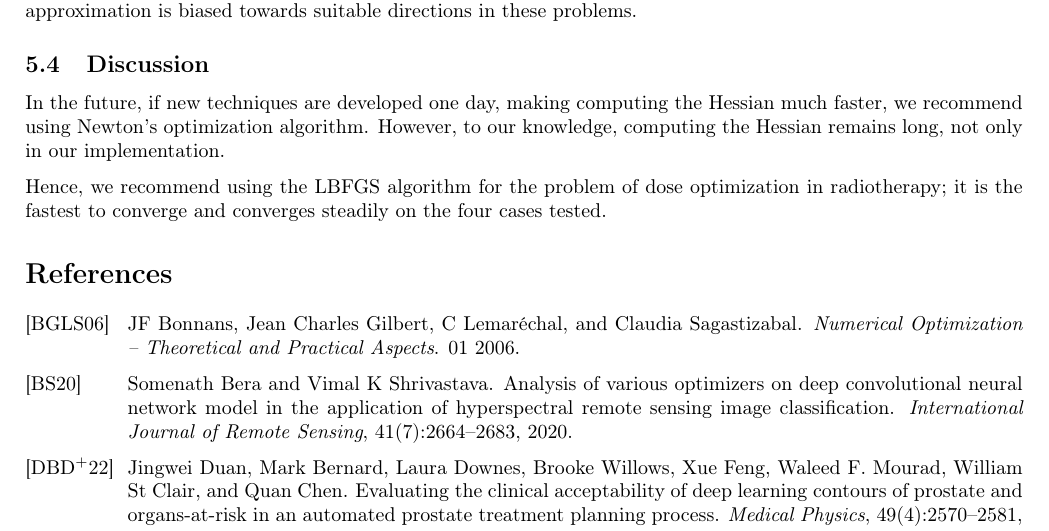
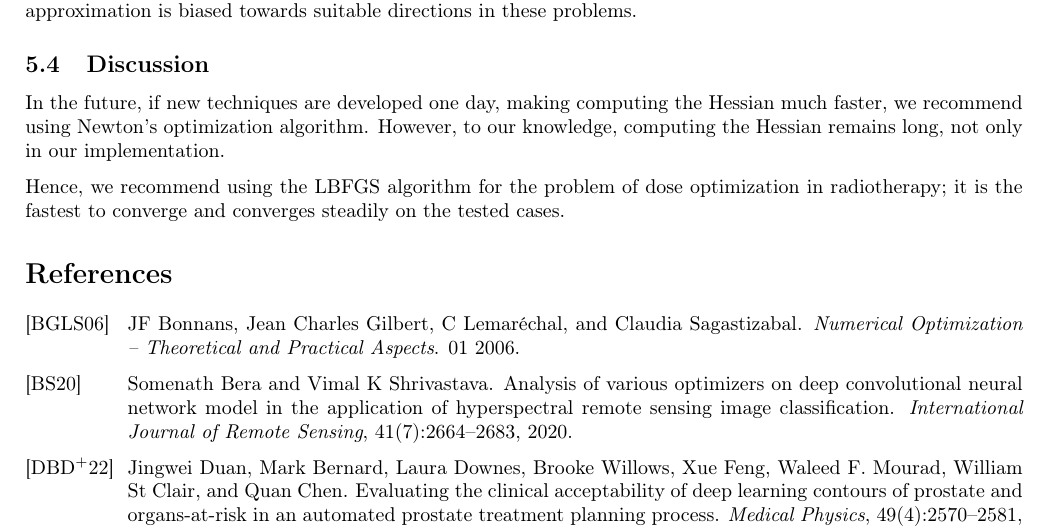
Before and after one commit to pauldubois98/PhD, a LaTeX paper (3_dosimetry_optimization/3_main.tex, which reads 3_dosimetry_optimization/3_content.tex): part of page 12 of 13, cut so that both start at the same text. Compiled offline with pdfLaTeX.

Commit message:
moved meta optim approach to chapt 5

```diff
--- a/3_dosimetry_optimization/3_content.tex
+++ b/3_dosimetry_optimization/3_content.tex
@@ -543,9 +543,4 @@ In the future, if new techniques are developed one day, making computing the Hes
 However, to our knowledge, computing the Hessian remains long, not only in our implementation.
 
 Hence, we recommend using the LBFGS algorithm for the problem of dose optimization in radiotherapy;
-it is the fastest to converge and converges steadily on the four cases tested.
-
-% meta optim approach
-% review
-% try
-% why it's not working
+it is the fastest to converge and converges steadily on the tested cases.
```
Also changed, not shown: 5_automation_classic/5_content.tex (+6 -0 lines).
